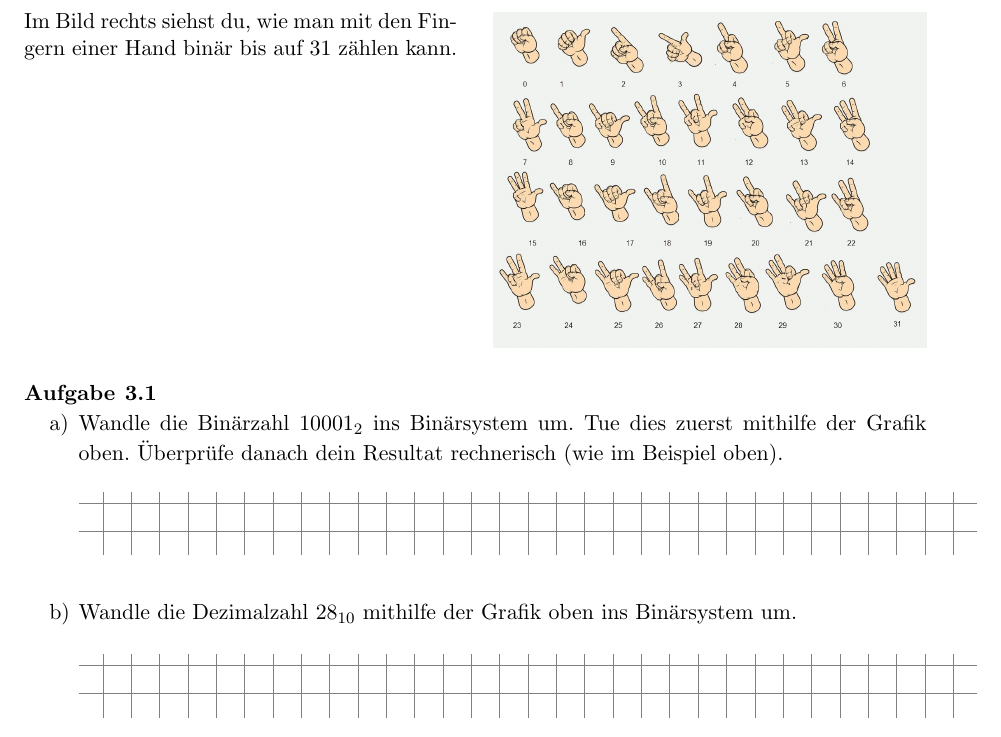
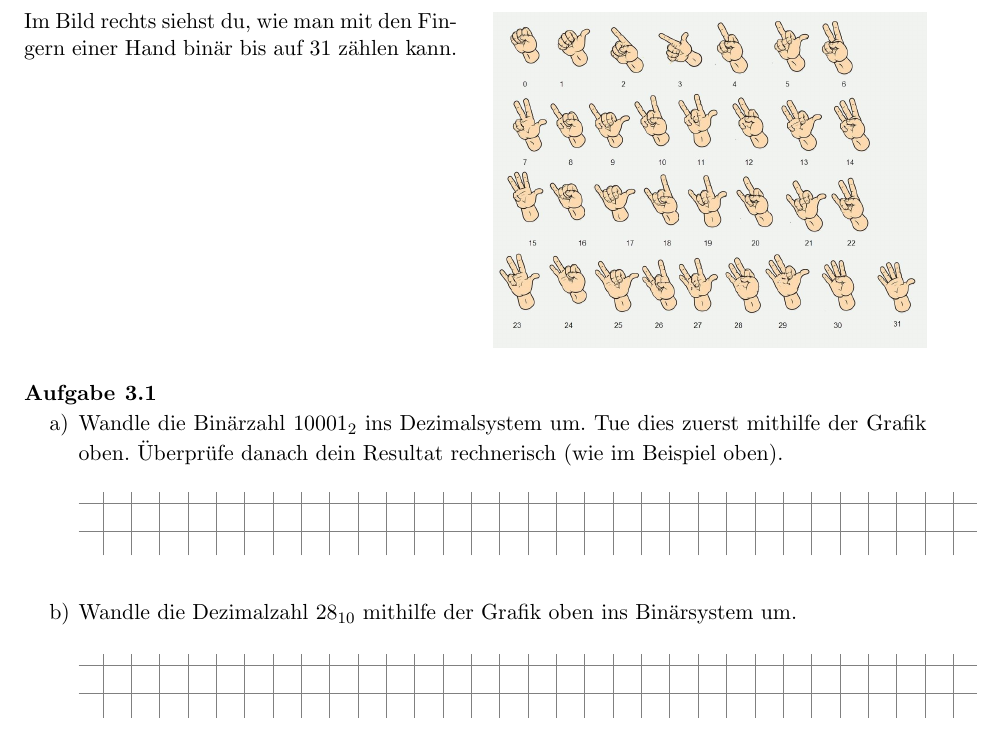
Before and after one commit to tkilla77/ksr_gfif_hardware, a LaTeX document (2020_21_gfif_zahlensysteme.tex): part of page 5 of 13 before the commit and part of page 5 of 11 after it, cut so that both start at the same text. Compiled offline with pdfLaTeX.

Commit message:
fehlerkorrektur

```diff
--- a/2020_21_gfif_zahlensysteme.tex
+++ b/2020_21_gfif_zahlensysteme.tex
@@ -451,7 +451,7 @@ Das \textbf{Umrechnen einer Binärzahl in eine Dezimalzahl} geht ganz einfach. F
 
 \begin{question}
 	\begin{tasks}
-		\task Wandle die Binärzahl $10001_2$ ins Binärsystem um. Tue dies zuerst mithilfe der Grafik oben. Überprüfe danach dein Resultat rechnerisch (wie im Beispiel oben). \grid{3.2}
+		\task Wandle die Binärzahl $10001_2$ ins Dezimalsystem um. Tue dies zuerst mithilfe der Grafik oben. Überprüfe danach dein Resultat rechnerisch (wie im Beispiel oben). \grid{3.2}
 		\task Wandle die Dezimalzahl $28_{10}$ mithilfe der Grafik oben ins Binärsystem um. \grid{3.2}
 		\task Warum ist die Zahl $10010_2$ die Lieblingszahl von jedem Heavy Metal Fan? \grid{3.2}
 	\end{tasks}
```
Also changed, not shown: 2020_21_gfif_zahlensysteme.pdf, 2020_21_gfif_zahlensysteme.tex (6 more changed lines), 3 other files.
